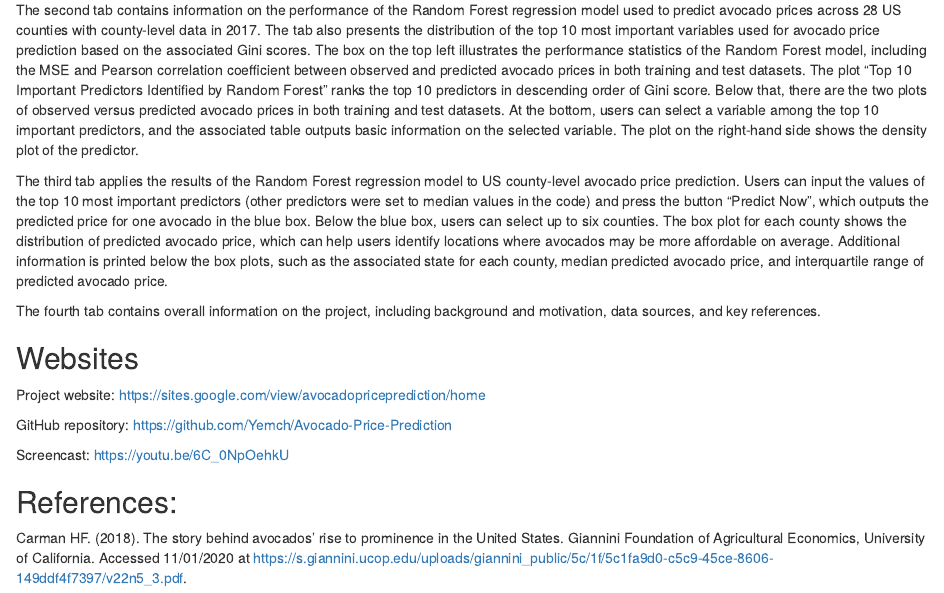
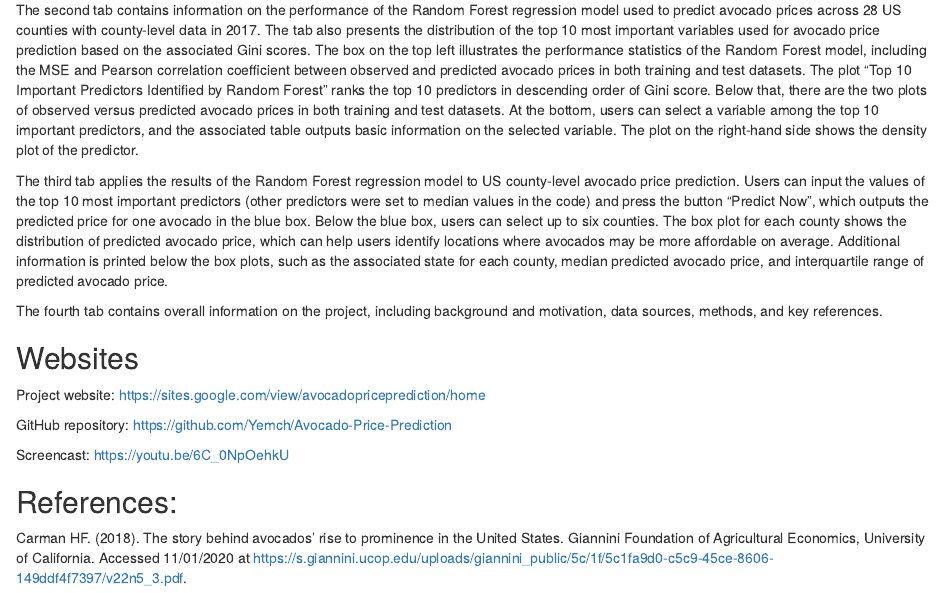
Before and after one commit to Yemch/Avocado-Price-Prediction, an R Markdown document (Project.Rmd): the page in a window 1100 px wide, from 3420 px down. The pictures show the output file Project.html that the author committed with the source, opened offline.

Commit message:
minor changes

```diff
--- a/Project.Rmd
+++ b/Project.Rmd
@@ -100,7 +100,7 @@ The second tab contains information on the performance of the Random Forest regr
 
 The third tab applies the results of the Random Forest regression model to US county-level avocado price prediction. Users can input the values of the top 10 most important predictors (other predictors were set to median values in the code) and press the button "Predict Now", which outputs the predicted price for one avocado in the blue box. Below the blue box, users can select up to six counties. The box plot for each county shows the distribution of predicted avocado price, which can help users identify locations where avocados may be more affordable on average. Additional information is printed below the box plots, such as the associated state for each county, median predicted avocado price, and interquartile range of predicted avocado price.
 
-The fourth tab contains overall information on the project, including background and motivation, data sources, and key references.
+The fourth tab contains overall information on the project, including background and motivation, data sources, methods, and key references.
 
 ## Websites
 
```
Also changed, not shown: app.R (+0 -1 lines), Project.html.
